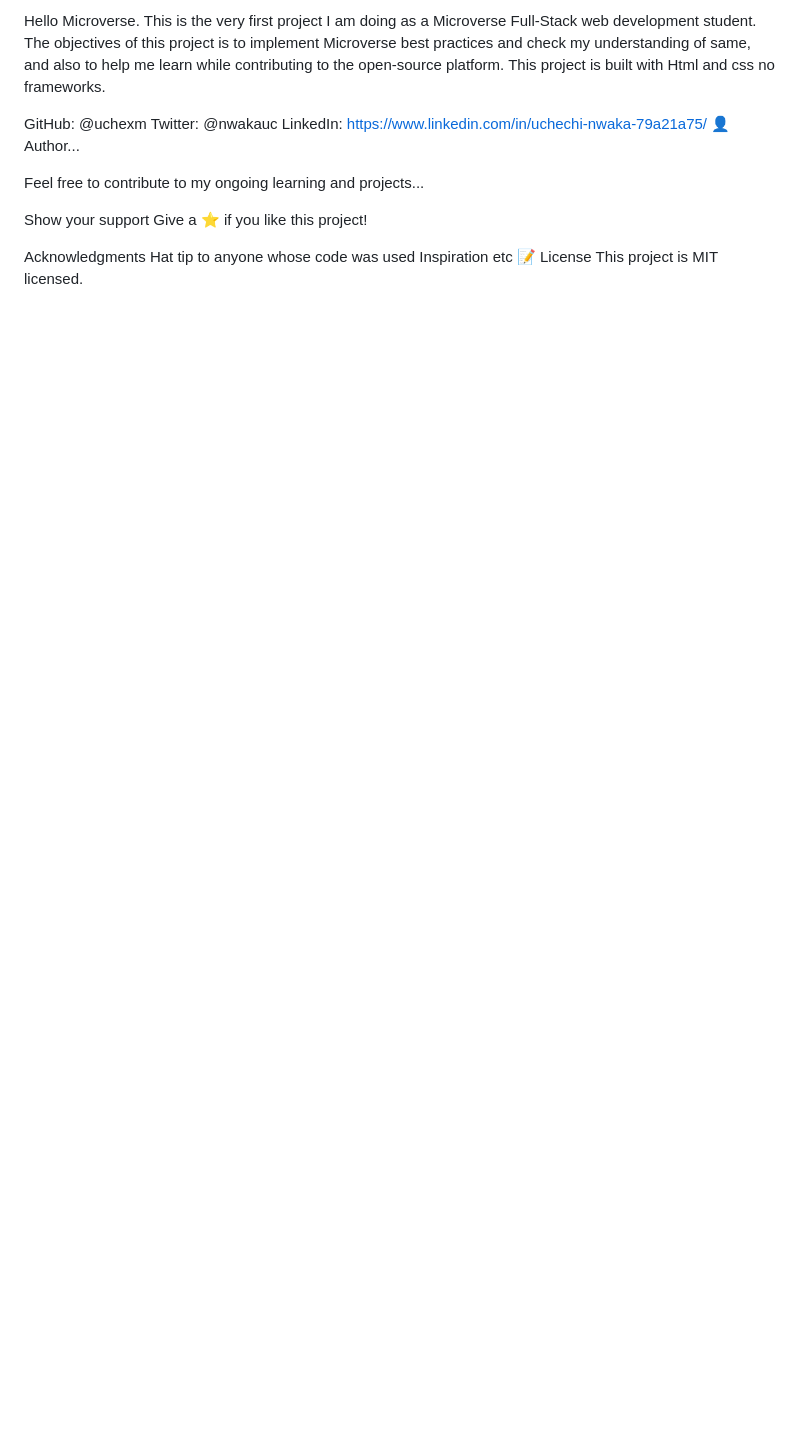
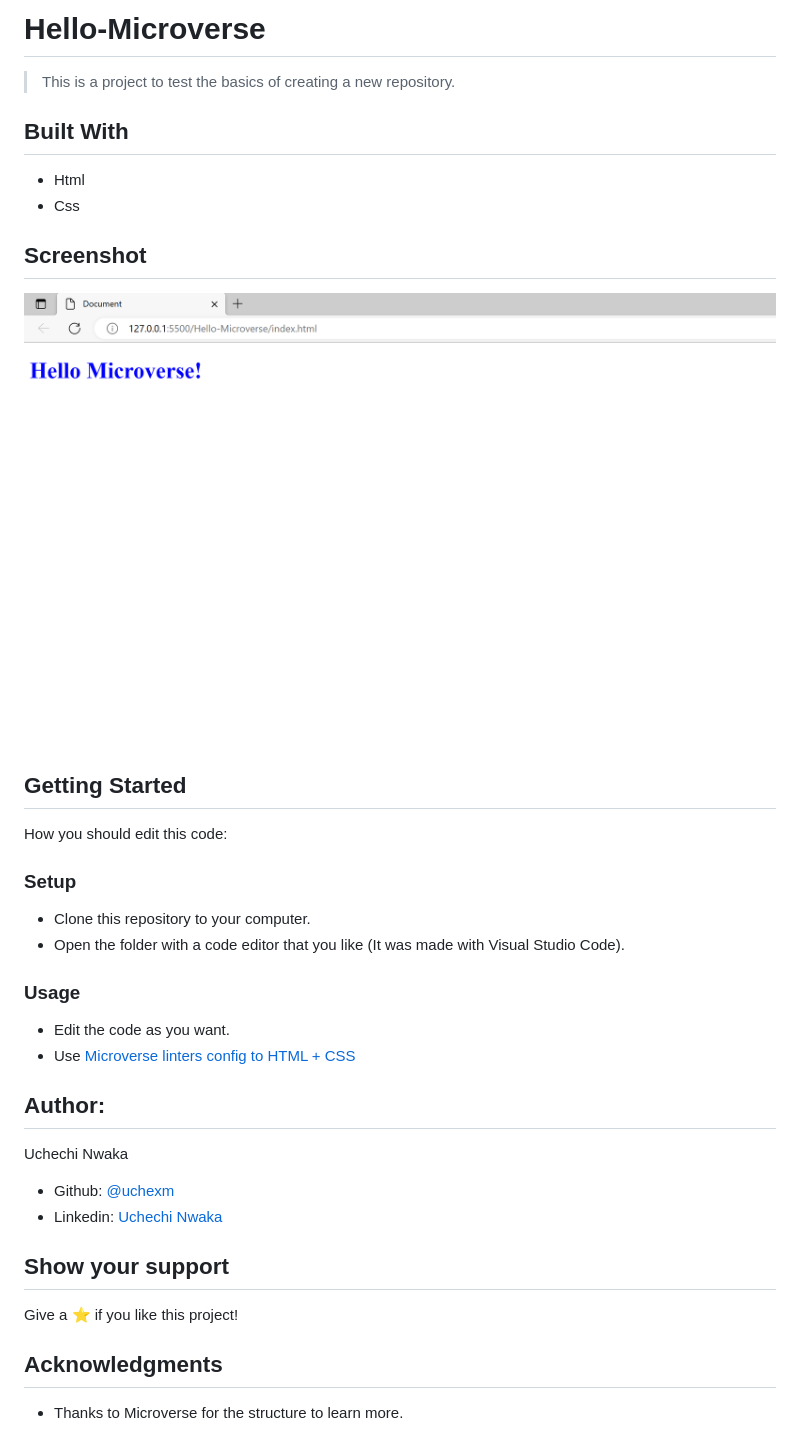
Before and after one commit to uchexm/Hello-Microverse, a Markdown page: README.md, the part around the change. Rendered like a GitHub page; pictures changed too: images/1a.PNG (added); blank space fills up the shorter version.

```diff
--- a/README.md
+++ b/README.md
@@ -1,22 +1,41 @@
-Hello Microverse.
-This is the very first project I am doing as a Microverse Full-Stack web development student.
-The objectives of this project is to implement Microverse best practices and check my understanding of same, and also to help me learn while contributing to the open-source platform.
-This project is built with
-Html and css no frameworks.
+# Hello-Microverse
 
-GitHub: @uchexm
-Twitter: @nwakauc
-LinkedIn: https://www.linkedin.com/in/uchechi-nwaka-79a21a75/
-👤 Author...
+> This is a project to test the basics of creating a new repository.
 
-Feel free to contribute to my ongoing learning and projects...
+## Built With
 
-Show your support
-Give a ⭐️ if you like this project!
+- Html
+- Css
 
-Acknowledgments
-Hat tip to anyone whose code was used
-Inspiration
-etc
-📝 License
-This project is MIT licensed.
+## Screenshot
+
+![Page screenshot](/images/1a.PNG "Page Screenshot")
+
+## Getting Started
+
+How you should edit this code:
+
+### Setup
+
+- Clone this repository to your computer.
+- Open the folder with a code editor that you like (It was made with Visual Studio Code).
+
+### Usage
+
+- Edit the code as you want.
+- Use [Microverse linters config to HTML + CSS](https://github.com/microverseinc/linters-config/tree/master/html-css)
+
+## Author:
+
+Uchechi Nwaka
+
+- Github: [@uchexm](https://github.com/uchexm)
+- Linkedin: [Uchechi Nwaka](https://www.linkedin.com/in/uchechi-nwaka-79a21a75/)
+
+## Show your support
+
+Give a :star: if you like this project!
+
+## Acknowledgments
+
+- Thanks to Microverse for the structure to learn more.
```
Also changed, not shown: 1 other file.
